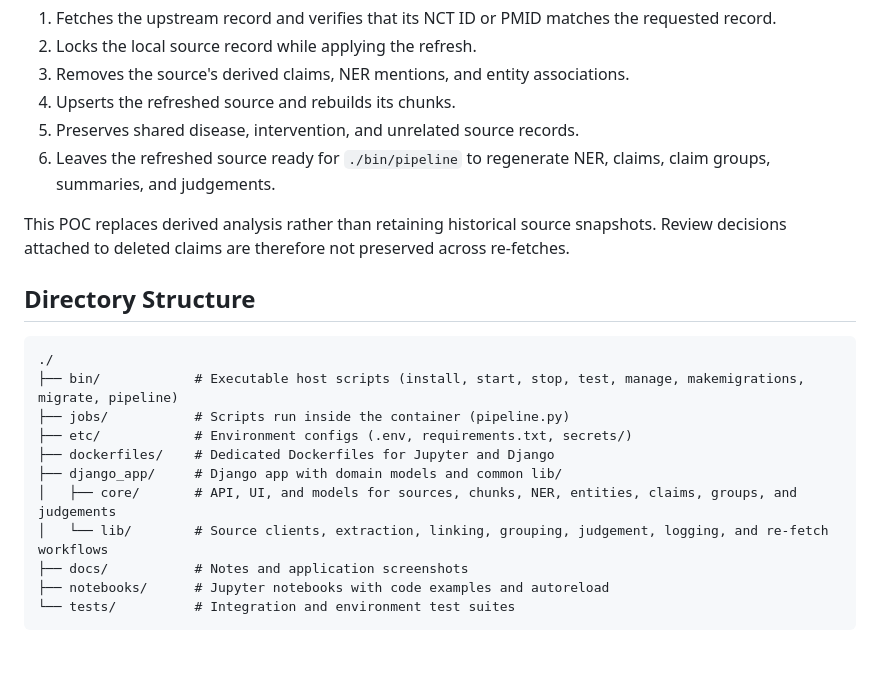
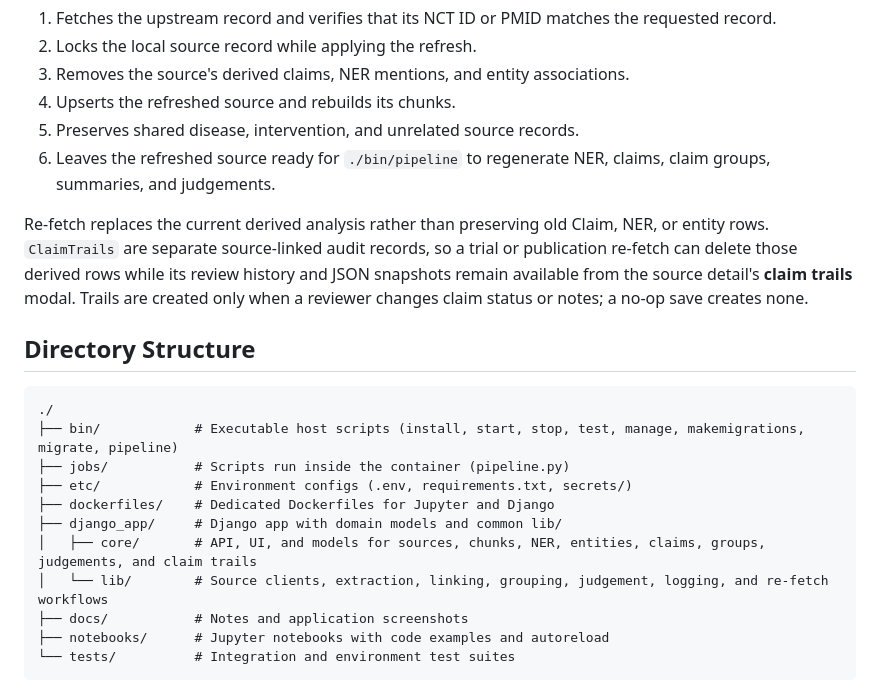
Before and after one commit to aguliyev/trials_publications_claims, a Markdown page: README.md, the part around one of its changes. Drawn GitHub-style; blank space fills up the shorter version.

```diff
--- a/README.md
+++ b/README.md
@@ -244,7 +252,7 @@ The workspace can re-fetch an existing trial or publication. The operation:
 5. Preserves shared disease, intervention, and unrelated source records.
 6. Leaves the refreshed source ready for `./bin/pipeline` to regenerate NER, claims, claim groups, summaries, and judgements.
 
-This POC replaces derived analysis rather than retaining historical source snapshots. Review decisions attached to deleted claims are therefore not preserved across re-fetches.
+Re-fetch replaces the current derived analysis rather than preserving old Claim, NER, or entity rows. `ClaimTrails` are separate source-linked audit records, so a trial or publication re-fetch can delete those derived rows while its review history and JSON snapshots remain available from the source detail's **claim trails** modal. Trails are created only when a reviewer changes claim status or notes; a no-op save creates none.
 
 ## Directory Structure
 
@@ -255,7 +263,7 @@ This POC replaces derived analysis rather than retaining historical source snaps
 ├── etc/            # Environment configs (.env, requirements.txt, secrets/)
 ├── dockerfiles/    # Dedicated Dockerfiles for Jupyter and Django
 ├── django_app/     # Django app with domain models and common lib/
-│   ├── core/       # API, UI, and models for sources, chunks, NER, entities, claims, groups, and judgements
+│   ├── core/       # API, UI, and models for sources, chunks, NER, entities, claims, groups, judgements, and claim trails
 │   └── lib/        # Source clients, extraction, linking, grouping, judgement, logging, and re-fetch workflows
 ├── docs/           # Notes and application screenshots
 ├── notebooks/      # Jupyter notebooks with code examples and autoreload
```
Also changed, not shown: other parts of README.md (+11 -3 lines).
